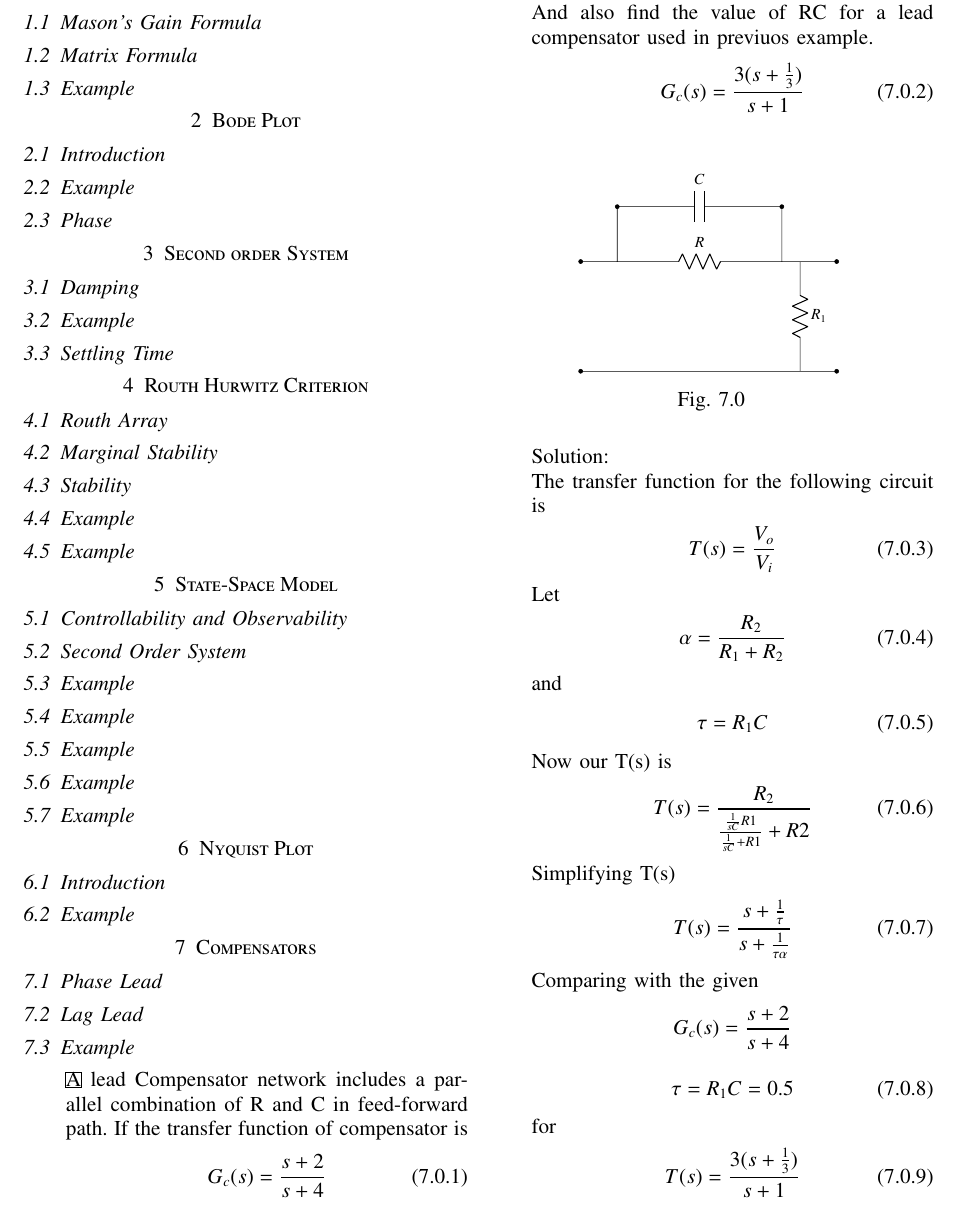
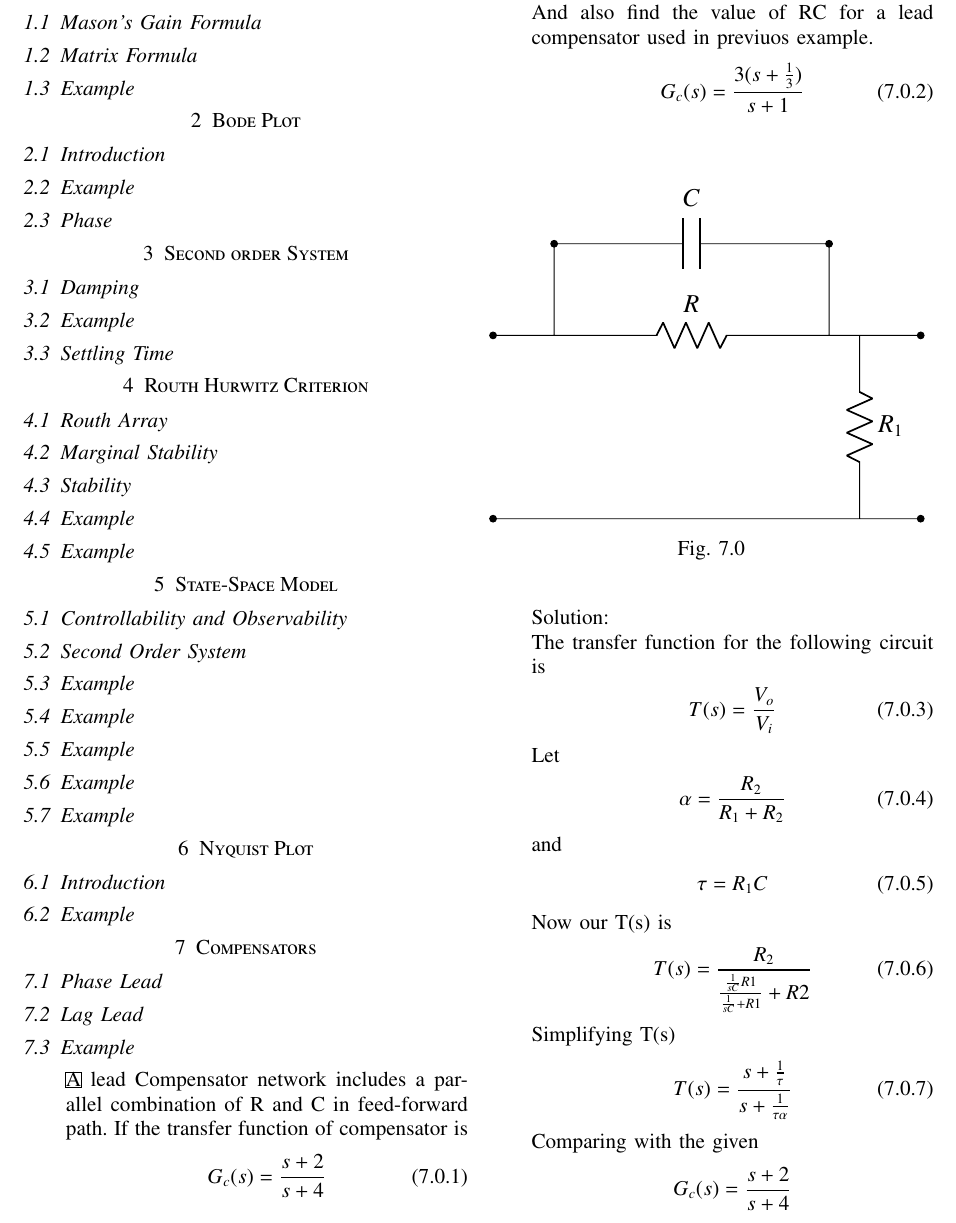
Before and after one commit to Redhatt/Control-Systems, a LaTeX paper (Control System Manual/gvv_control_manual.tex, which reads Control System Manual/Chapters/ee17btech11013.tex): part of page 2 of 3, cut so that both start at the same text. Compiled offline with pdfLaTeX.

Commit message:
resizebox changed

```diff
--- a/Control System Manual/Chapters/ee17btech11013.tex
+++ b/Control System Manual/Chapters/ee17btech11013.tex
@@ -6,7 +6,7 @@
    And also find the value of RC for a lead compensator used in previuos example. \begin{align}G_c(s) = \frac{3(s+\frac{1}{3})}{s+1}\end{align}
 \begin{figure}[!ht]
     \begin{center}
-    \resizebox{.95\totalheight}{!}{\input{./figs/figure.tex}}
+    \resizebox{\columnwidth}{!}{\input{./figs/figure.tex}}
     \end{center}
 \caption{}
 \label{Lead compensator}
```
Also changed, not shown: Control System Manual/gvv_control_manual.pdf.
